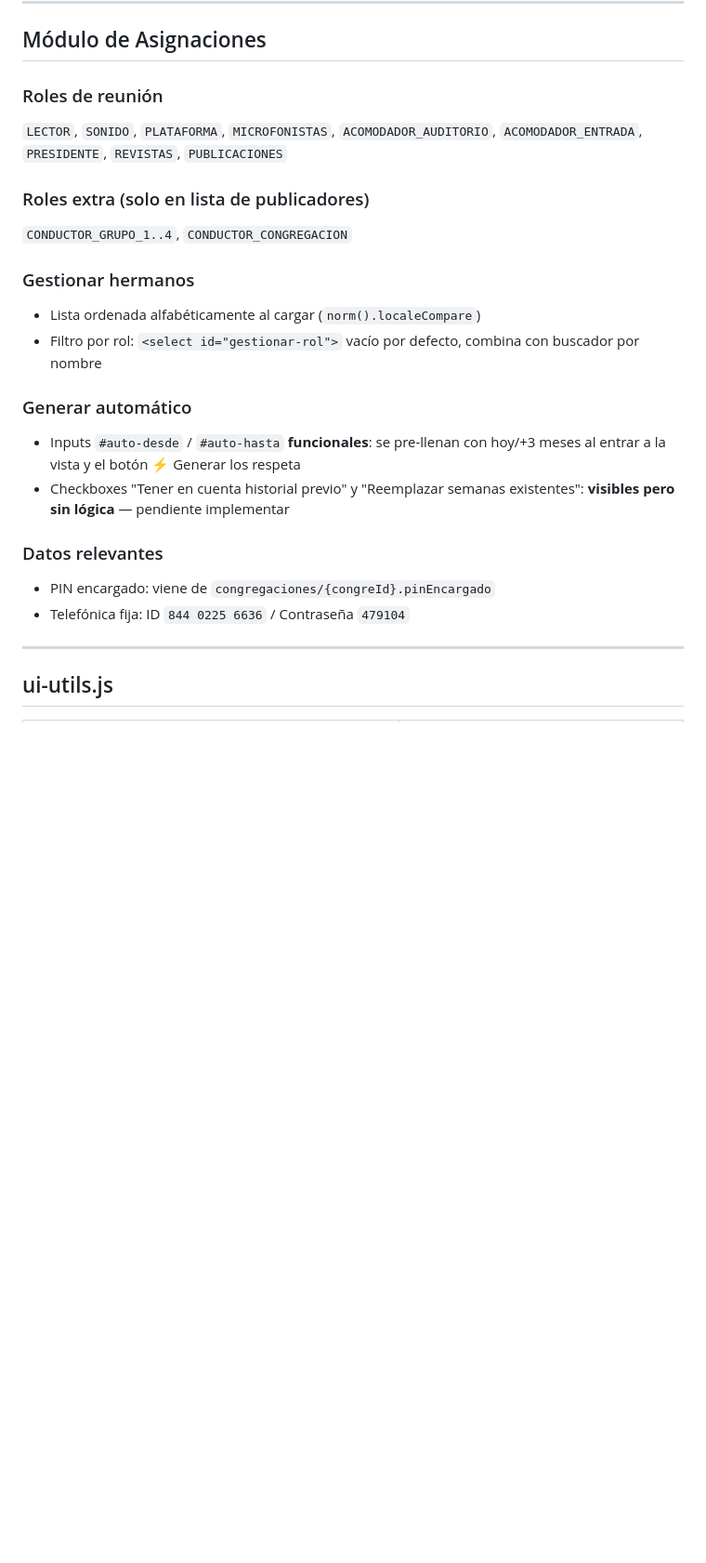
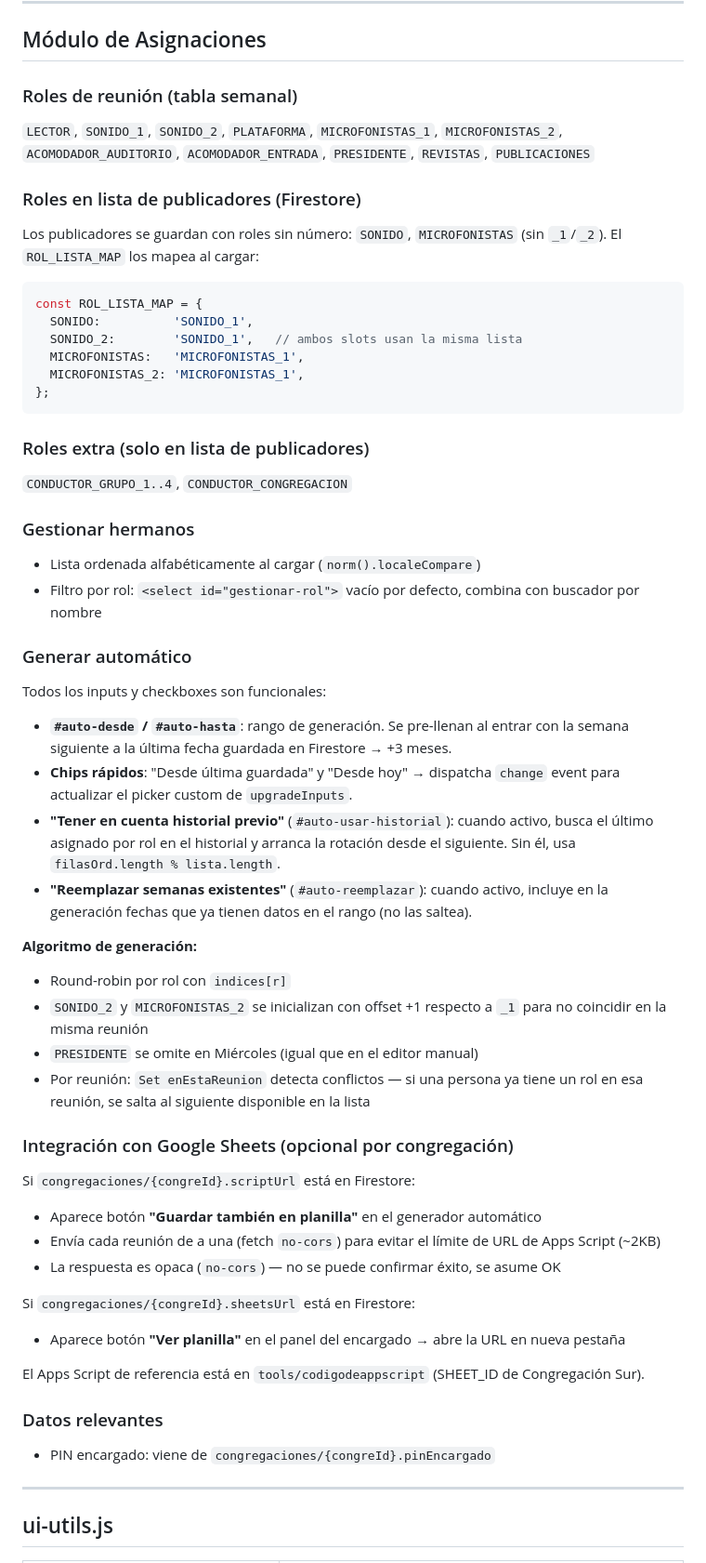
Before and after one commit to Mathwhiz/testpa, a Markdown page: CLAUDE.md, the part around one of its changes. Shown at 93% size. GitHub-like rendering; blank space fills up the shorter version.

Commit message:
docs: update CLAUDE.md — asignaciones improvements, congregation color, planilla integration
Co-Authored-By: Claude Sonnet 4.6 <noreply@anthropic.com>

````diff
--- a/CLAUDE.md
+++ b/CLAUDE.md
@@ -161,9 +173,21 @@ Sub-polígonos usan sufijos letra (92a, 92b) que mapean al mismo territorio base
 
 ## Módulo de Asignaciones
 
-### Roles de reunión
-`LECTOR`, `SONIDO`, `PLATAFORMA`, `MICROFONISTAS`,
+### Roles de reunión (tabla semanal)
+`LECTOR`, `SONIDO_1`, `SONIDO_2`, `PLATAFORMA`, `MICROFONISTAS_1`, `MICROFONISTAS_2`,
 `ACOMODADOR_AUDITORIO`, `ACOMODADOR_ENTRADA`, `PRESIDENTE`, `REVISTAS`, `PUBLICACIONES`
+
+### Roles en lista de publicadores (Firestore)
+Los publicadores se guardan con roles sin número: `SONIDO`, `MICROFONISTAS` (sin `_1`/`_2`).
+El `ROL_LISTA_MAP` los mapea al cargar:
+```js
+const ROL_LISTA_MAP = {
+  SONIDO:          'SONIDO_1',
+  SONIDO_2:        'SONIDO_1',   // ambos slots usan la misma lista
+  MICROFONISTAS:   'MICROFONISTAS_1',
+  MICROFONISTAS_2: 'MICROFONISTAS_1',
+};
+```
 
 ### Roles extra (solo en lista de publicadores)
 `CONDUCTOR_GRUPO_1..4`, `CONDUCTOR_CONGREGACION`
@@ -173,12 +197,32 @@ Sub-polígonos usan sufijos letra (92a, 92b) que mapean al mismo territorio base
 - Filtro por rol: `<select id="gestionar-rol">` vacío por defecto, combina con buscador por nombre
 
 ### Generar automático
-- Inputs `#auto-desde` / `#auto-hasta` **funcionales**: se pre-llenan con hoy/+3 meses al entrar a la vista y el botón ⚡ Generar los respeta
-- Checkboxes "Tener en cuenta historial previo" y "Reemplazar semanas existentes": **visibles pero sin lógica** — pendiente implementar
+Todos los inputs y checkboxes son funcionales:
+
+- **`#auto-desde` / `#auto-hasta`**: rango de generación. Se pre-llenan al entrar con la semana siguiente a la última fecha guardada en Firestore → +3 meses.
+- **Chips rápidos**: "Desde última guardada" y "Desde hoy" → dispatcha `change` event para actualizar el picker custom de `upgradeInputs`.
+- **"Tener en cuenta historial previo"** (`#auto-usar-historial`): cuando activo, busca el último asignado por rol en el historial y arranca la rotación desde el siguiente. Sin él, usa `filasOrd.length % lista.length`.
+- **"Reemplazar semanas existentes"** (`#auto-reemplazar`): cuando activo, incluye en la generación fechas que ya tienen datos en el rango (no las saltea).
+
+**Algoritmo de generación:**
+- Round-robin por rol con `indices[r]`
+- `SONIDO_2` y `MICROFONISTAS_2` se inicializan con offset +1 respecto a `_1` para no coincidir en la misma reunión
+- `PRESIDENTE` se omite en Miércoles (igual que en el editor manual)
+- Por reunión: `Set enEstaReunion` detecta conflictos — si una persona ya tiene un rol en esa reunión, se salta al siguiente disponible en la lista
+
+### Integración con Google Sheets (opcional por congregación)
+Si `congregaciones/{congreId}.scriptUrl` está en Firestore:
+- Aparece botón **"Guardar también en planilla"** en el generador automático
+- Envía cada reunión de a una (fetch `no-cors`) para evitar el límite de URL de Apps Script (~2KB)
+- La respuesta es opaca (`no-cors`) — no se puede confirmar éxito, se asume OK
+
+Si `congregaciones/{congreId}.sheetsUrl` está en Firestore:
+- Aparece botón **"Ver planilla"** en el panel del encargado → abre la URL en nueva pestaña
+
+El Apps Script de referencia está en `tools/codigodeappscript` (SHEET_ID de Congregación Sur).
 
 ### Datos relevantes
 - PIN encargado: viene de `congregaciones/{congreId}.pinEncargado`
-- Telefónica fija: ID `844 0225 6636` / Contraseña `479104`
 
 ---
 
````
Also changed, not shown: other parts of CLAUDE.md (+22 -9 lines).
